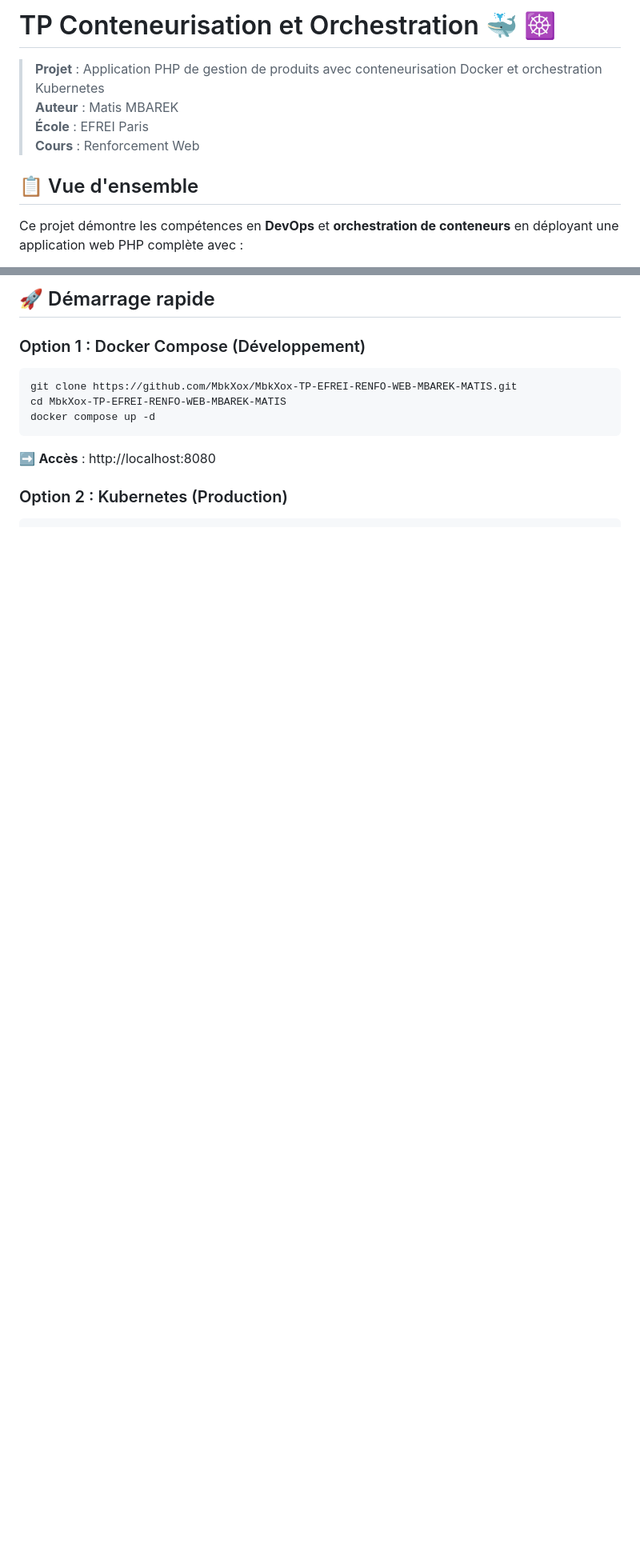
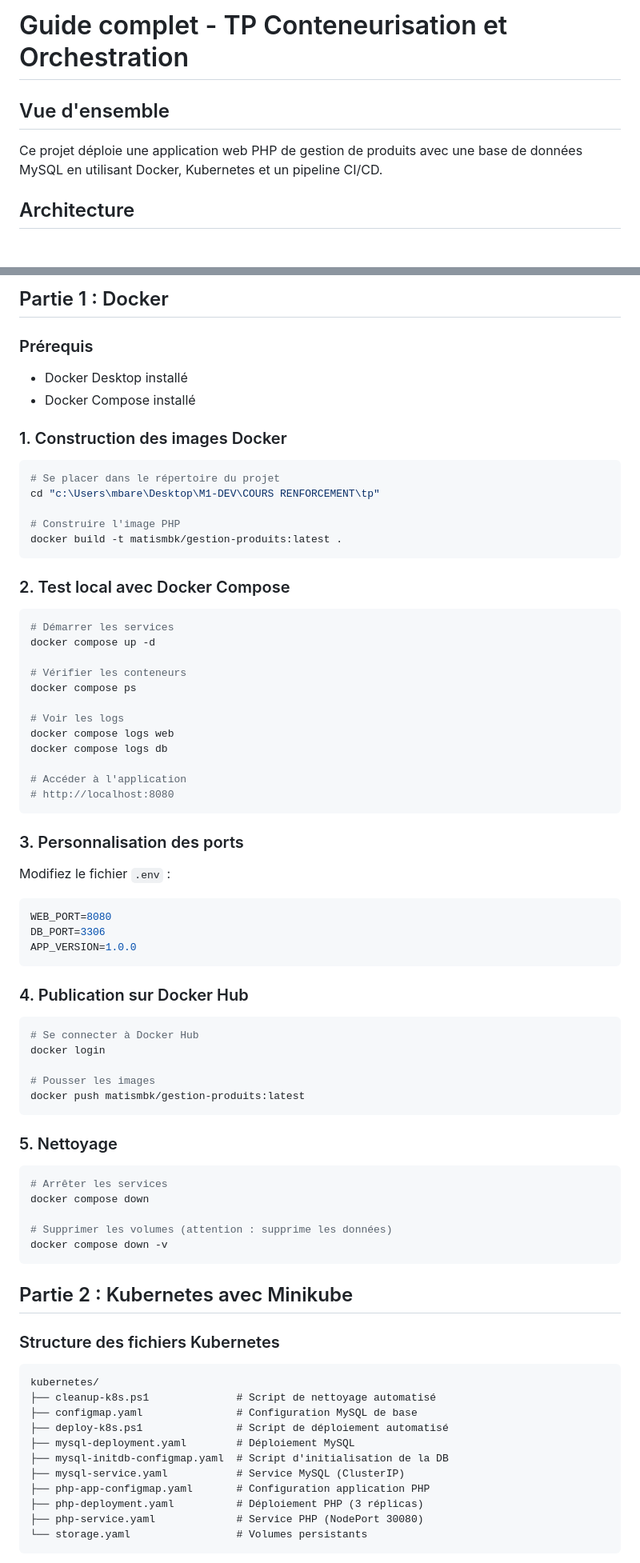
Before and after one commit to MbkXox/MbkXox-TP-EFREI-RENFO-WEB-MBAREK-MATIS, a Markdown page: README.md, 2 parts joined by grey strips. Shown at 80% size. Drawn GitHub-style; blank space fills up the shorter version.

Commit message:
Mise à jour du fichier README.md

````diff
--- a/README.md
+++ b/README.md
@@ -1,11 +1,8 @@
-# TP Conteneurisation et Orchestration 🐳 ☸️
+# Guide complet - TP Conteneurisation et Orchestration
 
-> **Projet** : Application PHP de gestion de produits avec conteneurisation Docker et orchestration Kubernetes
-> **Auteur** : Matis MBAREK
-> **École** : EFREI Paris
-> **Cours** : Renforcement Web
+## Vue d'ensemble
 
-## 📋 Vue d'ensemble
+Ce projet déploie une application web PHP de gestion de produits avec une base de données MySQL en utilisant Docker, Kubernetes et un pipeline CI/CD.
 
-Ce projet démontre les compétences en **DevOps** et **orchestration de conteneurs** en déployant une application web PHP complète avec :
+## Architecture
 
@@ -30,13 +11,82 @@ graph TB
 ```
 
-## 🚀 Démarrage rapide
+## Partie 1 : Docker
 
-### Option 1 : Docker Compose (Développement)
+### Prérequis
+- Docker Desktop installé
+- Docker Compose installé
+
+### 1. Construction des images Docker
+
 ```bash
-git clone https://github.com/MbkXox/MbkXox-TP-EFREI-RENFO-WEB-MBAREK-MATIS.git
-cd MbkXox-TP-EFREI-RENFO-WEB-MBAREK-MATIS
+# Se placer dans le répertoire du projet
+cd "c:\Users\mbare\Desktop\M1-DEV\COURS RENFORCEMENT\tp"
+
+# Construire l'image PHP
+docker build -t matismbk/gestion-produits:latest .
+```
+
+### 2. Test local avec Docker Compose
+
+```bash
+# Démarrer les services
 docker compose up -d
+
+# Vérifier les conteneurs
+docker compose ps
+
+# Voir les logs
+docker compose logs web
+docker compose logs db
+
+# Accéder à l'application
+# http://localhost:8080
 ```
-➡️ **Accès** : http://localhost:8080
 
-### Option 2 : Kubernetes (Production)
+### 3. Personnalisation des ports
+
+Modifiez le fichier `.env` :
+```env
+WEB_PORT=8080
+DB_PORT=3306
+APP_VERSION=1.0.0
+```
+
+### 4. Publication sur Docker Hub
+
+```bash
+# Se connecter à Docker Hub
+docker login
+
+# Pousser les images
+docker push matismbk/gestion-produits:latest
+```
+
+### 5. Nettoyage
+
+```bash
+# Arrêter les services
+docker compose down
+
+# Supprimer les volumes (attention : supprime les données)
+docker compose down -v
+```
+
+## Partie 2 : Kubernetes avec Minikube
+
+### Structure des fichiers Kubernetes
+
+```
+kubernetes/
+├── cleanup-k8s.ps1              # Script de nettoyage automatisé
+├── configmap.yaml               # Configuration MySQL de base
+├── deploy-k8s.ps1               # Script de déploiement automatisé
+├── mysql-deployment.yaml        # Déploiement MySQL
+├── mysql-initdb-configmap.yaml  # Script d'initialisation de la DB
+├── mysql-service.yaml           # Service MySQL (ClusterIP)
+├── php-app-configmap.yaml       # Configuration application PHP
+├── php-deployment.yaml          # Déploiement PHP (3 réplicas)
+├── php-service.yaml             # Service PHP (NodePort 30080)
+└── storage.yaml                 # Volumes persistants
+```
+
````
Also changed, not shown: other parts of README.md (+254 -102 lines).
